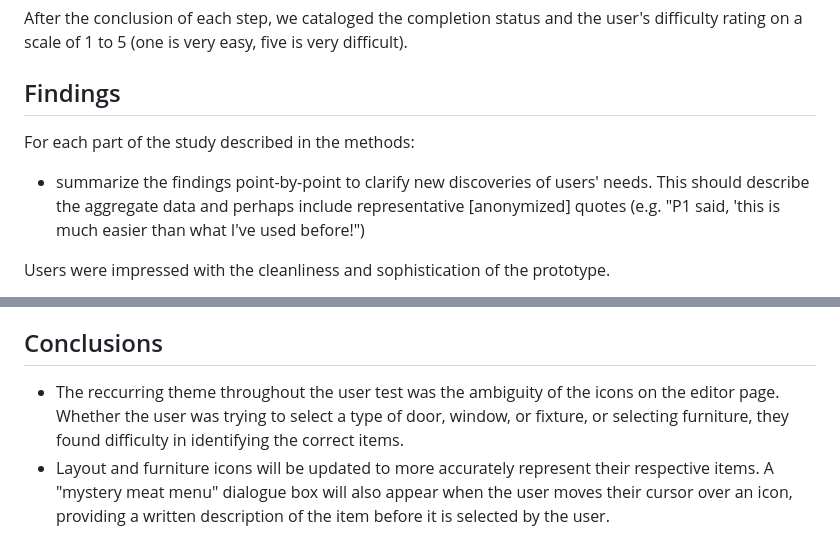
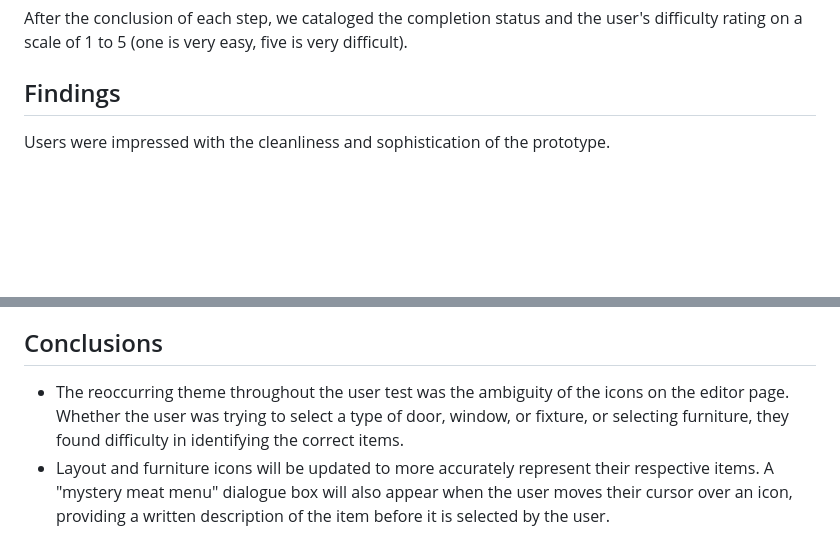
Before and after one commit to UsabilityEngineering/RoomArranger, a Markdown page: phaseIII/README.md, 2 parts joined by grey strips. Rendered like a GitHub page; blank space fills up the shorter version.

```diff
--- a/phaseIII/README.md
+++ b/phaseIII/README.md
@@ -40,11 +40,7 @@ to 5 (one is very easy, five is very difficult).
 
 
 
-For each part of the study described in the methods:
 
-- summarize the findings point-by-point to clarify new discoveries of users' needs.
-  This should describe the aggregate data and perhaps include representative [anonymized] quotes (e.g. "P1 said, 'this
-  is much easier than what I've used before!")
 
 Users were impressed with the cleanliness and sophistication of the prototype.
 
@@ -78,7 +74,7 @@ Users were impressed with the cleanliness and sophistication of the prototype.
 
 
 
-- The reccurring theme throughout the user test was the ambiguity of the icons on the editor page. Whether the user was
+- The reoccurring theme throughout the user test was the ambiguity of the icons on the editor page. Whether the user was
 trying to select a type of door, window, or fixture, or selecting furniture, they found difficulty in identifying the
 correct items.
 - Layout and furniture icons will be updated to more accurately represent their respective items. A "mystery meat menu" dialogue box will also appear when the user moves their cursor over an icon, providing a written description of the item before it is selected by the user.
```
